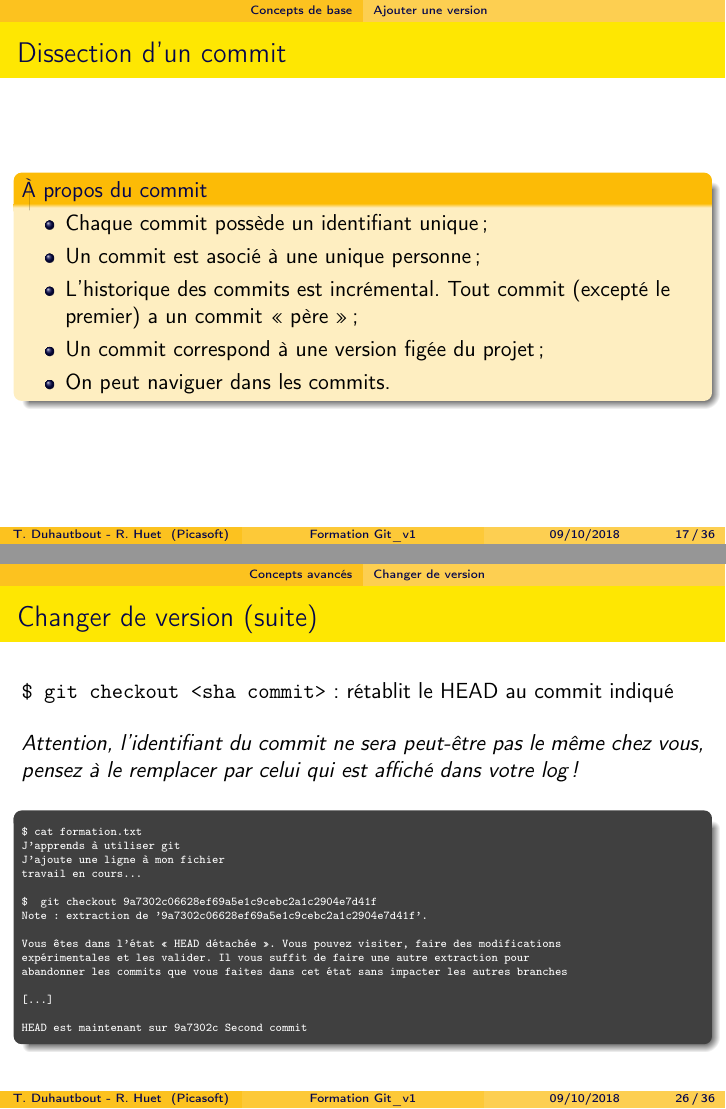
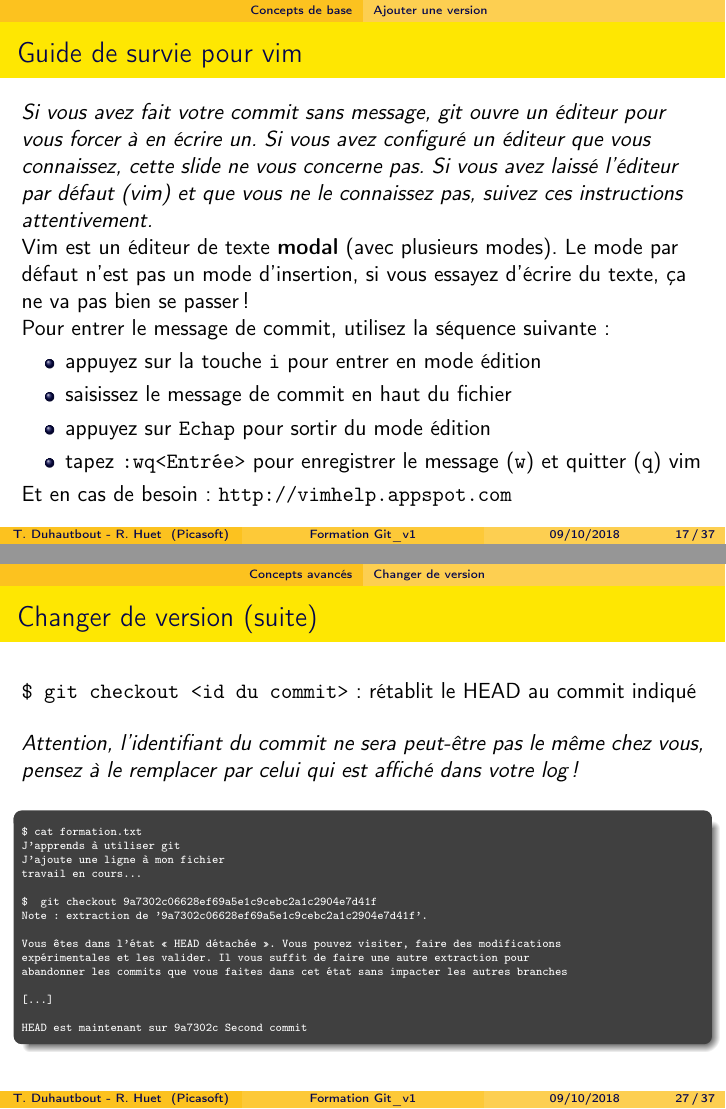
Before and after one commit to MarcJerome73/exo1, LaTeX slides (presentation.tex): pages 17 and 26 of 36 before the commit and pages 17 and 27 of 37 after it, joined at a grey line. Compiled offline with pdfLaTeX.

Commit message:
Petites corrections + ajout help vim

```diff
--- a/presentation.tex
+++ b/presentation.tex
@@ -372,6 +372,22 @@
 \end{Verbatim}
 \end{beamercolorbox}
 
+\end{frame}
+
+\begin{frame}[fragile]{Guide de survie pour vim}
+	\textit{Si vous avez fait votre commit sans message, git ouvre un éditeur pour vous forcer à en écrire un. Si vous avez configuré un éditeur que vous connaissez, cette slide ne vous concerne pas. Si vous avez laissé l'éditeur par défaut (vim) et que vous ne le connaissez pas, suivez ces instructions attentivement.}
+
+	Vim est un éditeur de texte \textbf{modal} (avec plusieurs modes). Le mode par défaut n'est pas un mode d'insertion, si vous essayez d'écrire du texte, ça ne va pas bien se passer !
+
+	Pour entrer le message de commit, utilisez la séquence suivante :
+	\begin{itemize}
+		\item appuyez sur la touche \verb+i+ pour entrer en mode édition
+		\item saisissez le message de commit en haut du fichier
+		\item appuyez sur \verb+Echap+ pour sortir du mode édition
+		\item tapez \verb+:wq<Entrée>+ pour enregistrer le message (\verb+w+) et quitter (\verb+q+) vim
+	\end{itemize}
+
+	Et en cas de besoin : \url{http://vimhelp.appspot.com}
 
 \end{frame}
 
@@ -616,7 +632,7 @@
 \end{frame}
 
 \begin{frame}[fragile]{Changer de version (suite)}
-	\verb+$ git checkout <sha commit>+ : rétablit le HEAD au commit indiqué
+	\verb+$ git checkout <id du commit>+ : rétablit le HEAD au commit indiqué
 
 	\vfill
 
```
Also changed, not shown: presentation.tex (2 more changed lines).
